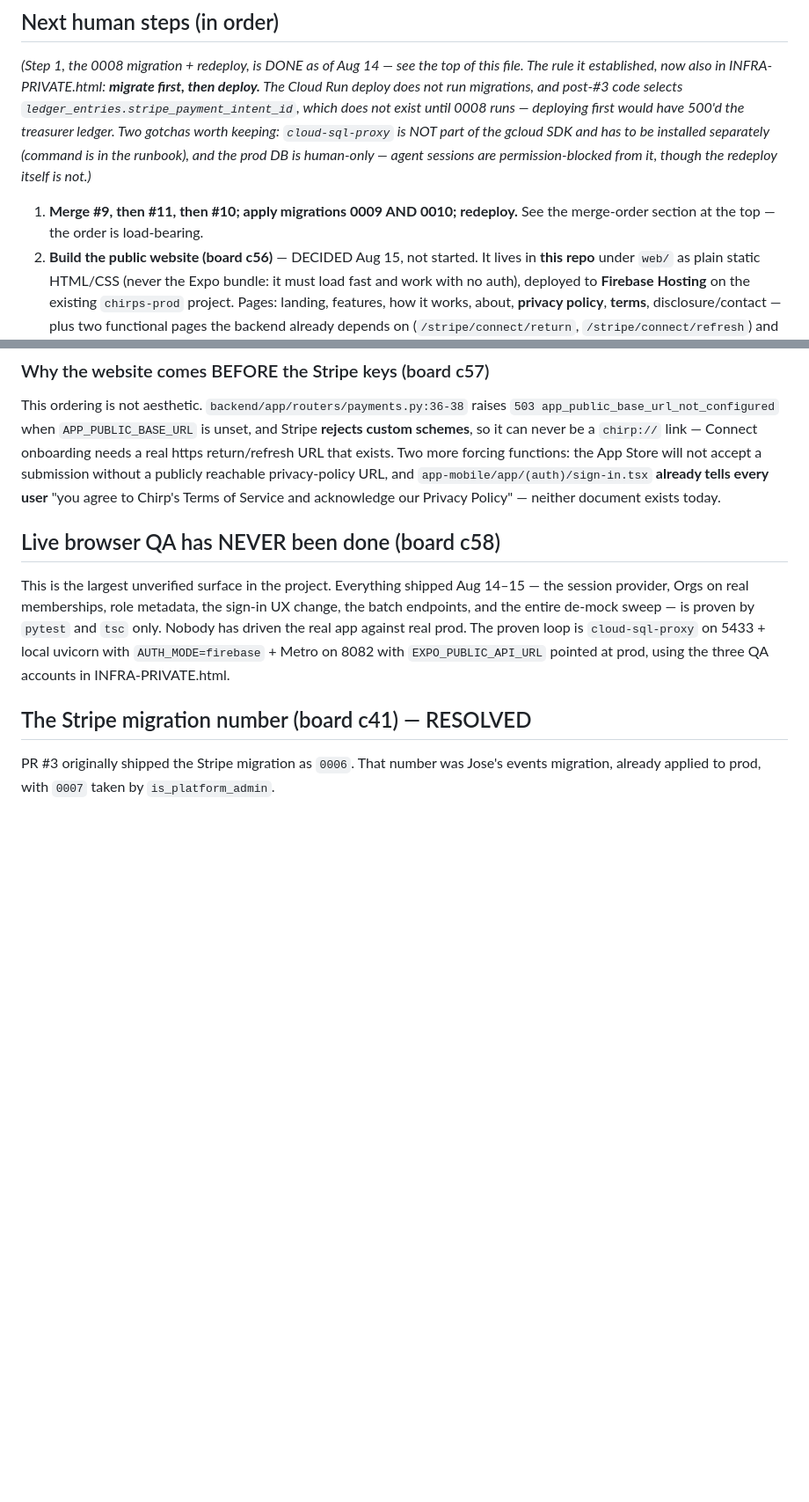
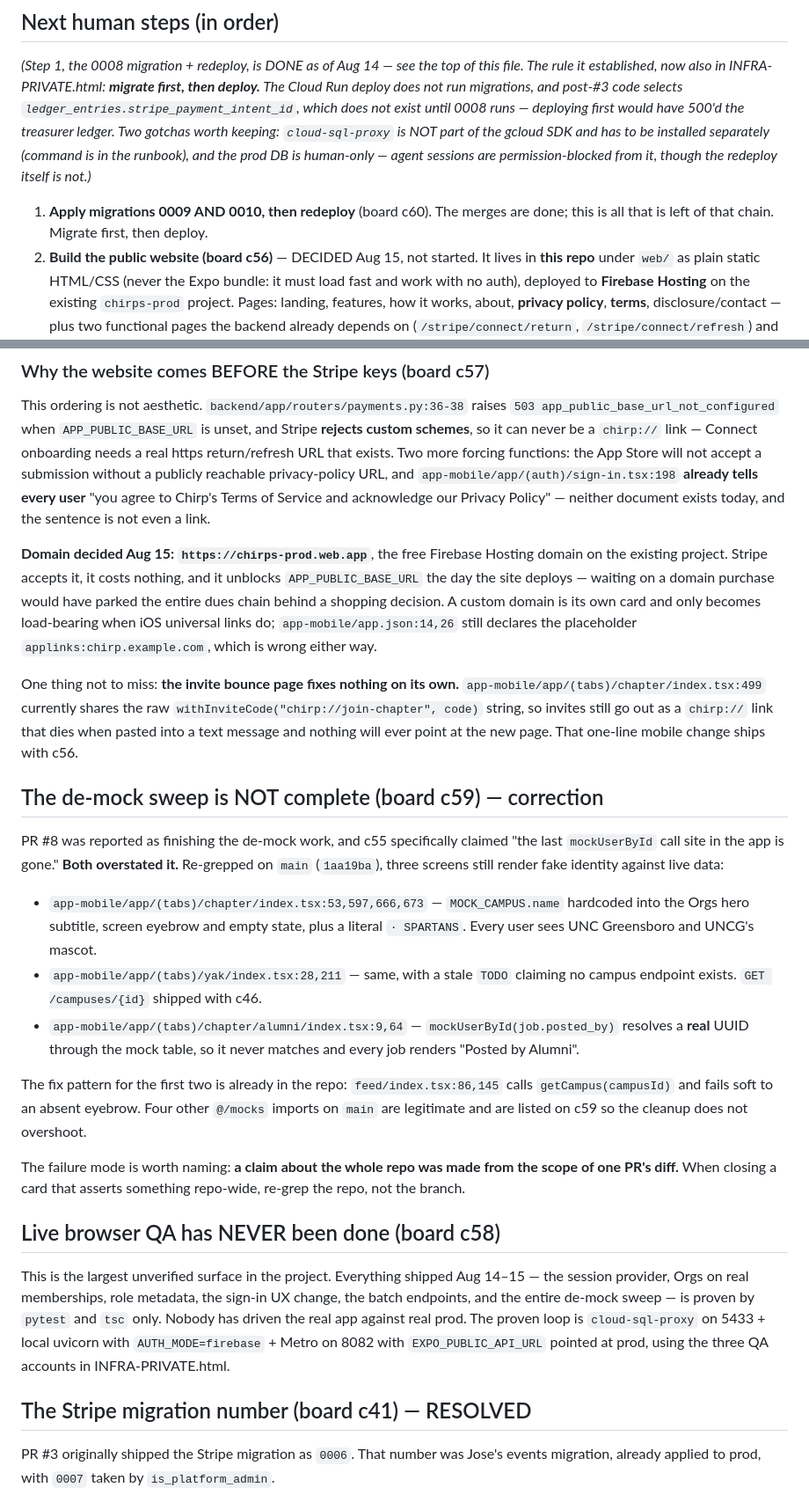
Before and after one commit to QueBrau/Chirp, a Markdown page: HANDOFF.md, 2 parts joined by grey strips. Shown at 88% size. Drawn GitHub-style; blank space fills up the shorter version.

```diff
--- a/HANDOFF.md
+++ b/HANDOFF.md
@@ -76,8 +103,8 @@ deploying first would have 500'd the treasurer ledger. Two gotchas worth keeping
 (command is in the runbook), and the prod DB is human-only — agent sessions are
 permission-blocked from it, though the redeploy itself is not.)_
 
-1. **Merge #9, then #11, then #10; apply migrations 0009 AND 0010; redeploy.** See the
-   merge-order section at the top — the order is load-bearing.
+1. **Apply migrations 0009 AND 0010, then redeploy** (board c60). The merges are done;
+   this is all that is left of that chain. Migrate first, then deploy.
 2. **Build the public website (board c56)** — DECIDED Aug 15, not started. It lives in
    **this repo** under `web/` as plain static HTML/CSS (never the Expo bundle: it must
    load fast and work with no auth), deployed to **Firebase Hosting** on the existing
@@ -106,8 +133,45 @@ This ordering is not aesthetic. `backend/app/routers/payments.py:36-38` raises
 **rejects custom schemes**, so it can never be a `chirp://` link — Connect onboarding
 needs a real https return/refresh URL that exists. Two more forcing functions: the App
 Store will not accept a submission without a publicly reachable privacy-policy URL, and
-`app-mobile/app/(auth)/sign-in.tsx` **already tells every user** "you agree to Chirp's
-Terms of Service and acknowledge our Privacy Policy" — neither document exists today.
+`app-mobile/app/(auth)/sign-in.tsx:198` **already tells every user** "you agree to
+Chirp's Terms of Service and acknowledge our Privacy Policy" — neither document exists
+today, and the sentence is not even a link.
+
+**Domain decided Aug 15: `https://chirps-prod.web.app`**, the free Firebase Hosting
+domain on the existing project. Stripe accepts it, it costs nothing, and it unblocks
+`APP_PUBLIC_BASE_URL` the day the site deploys — waiting on a domain purchase would have
+parked the entire dues chain behind a shopping decision. A custom domain is its own card
+and only becomes load-bearing when iOS universal links do; `app-mobile/app.json:14,26`
+still declares the placeholder `applinks:chirp.example.com`, which is wrong either way.
+
+One thing not to miss: **the invite bounce page fixes nothing on its own.**
+`app-mobile/app/(tabs)/chapter/index.tsx:499` currently shares the raw
+`withInviteCode("chirp://join-chapter", code)` string, so invites still go out as a
+`chirp://` link that dies when pasted into a text message and nothing will ever point at
+the new page. That one-line mobile change ships with c56.
+
+## The de-mock sweep is NOT complete (board c59) — correction
+
+PR #8 was reported as finishing the de-mock work, and c55 specifically claimed "the last
+`mockUserById` call site in the app is gone." **Both overstated it.** Re-grepped on
+`main` (`1aa19ba`), three screens still render fake identity against live data:
+
+- `app-mobile/app/(tabs)/chapter/index.tsx:53,597,666,673` — `MOCK_CAMPUS.name`
+  hardcoded into the Orgs hero subtitle, screen eyebrow and empty state, plus a literal
+  `· SPARTANS`. Every user sees UNC Greensboro and UNCG's mascot.
+- `app-mobile/app/(tabs)/yak/index.tsx:28,211` — same, with a stale `TODO` claiming no
+  campus endpoint exists. `GET /campuses/{id}` shipped with c46.
+- `app-mobile/app/(tabs)/chapter/alumni/index.tsx:9,64` — `mockUserById(job.posted_by)`
+  resolves a **real** UUID through the mock table, so it never matches and every job
+  renders "Posted by Alumni".
+
+The fix pattern for the first two is already in the repo: `feed/index.tsx:86,145` calls
+`getCampus(campusId)` and fails soft to an absent eyebrow. Four other `@/mocks` imports
+on `main` are legitimate and are listed on c59 so the cleanup does not overshoot.
+
+The failure mode is worth naming: **a claim about the whole repo was made from the scope
+of one PR's diff.** When closing a card that asserts something repo-wide, re-grep the
+repo, not the branch.
 
 ## Live browser QA has NEVER been done (board c58)
 
```
Also changed, not shown: other parts of HANDOFF.md (+49 -22 lines).
